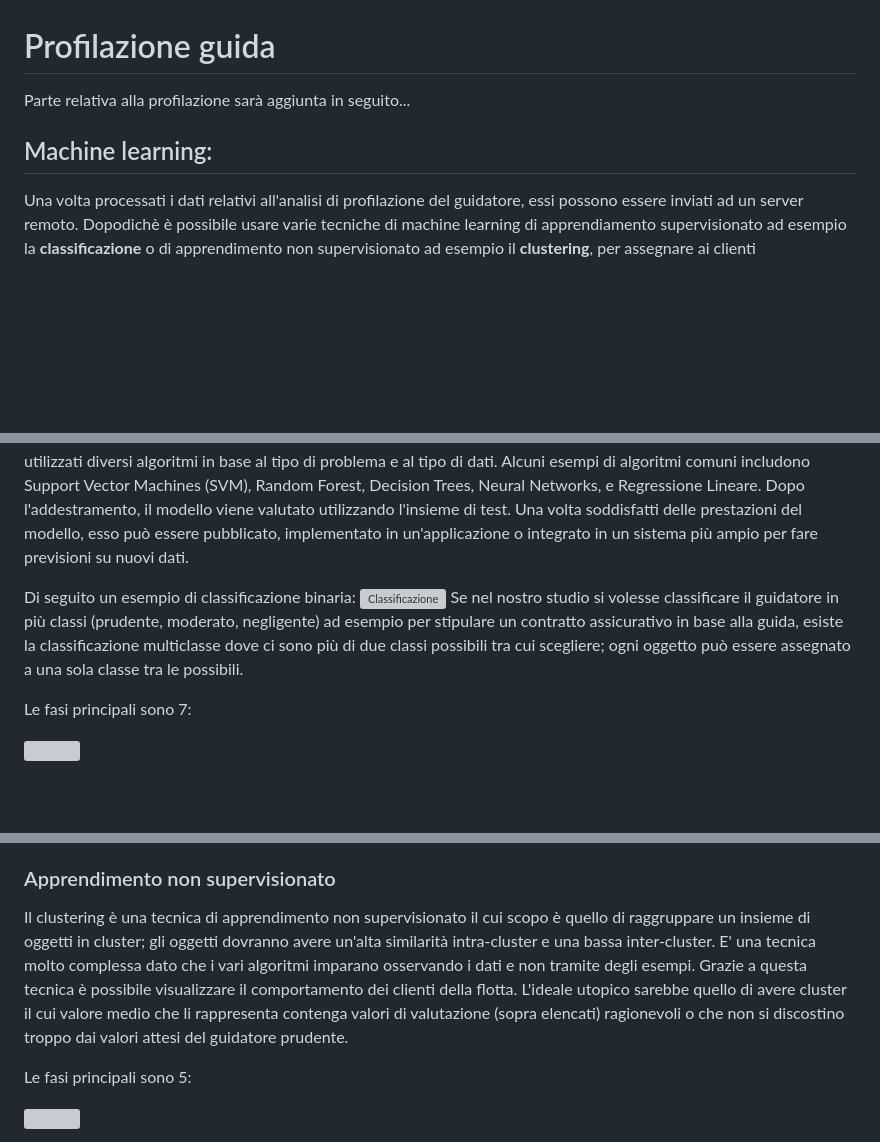
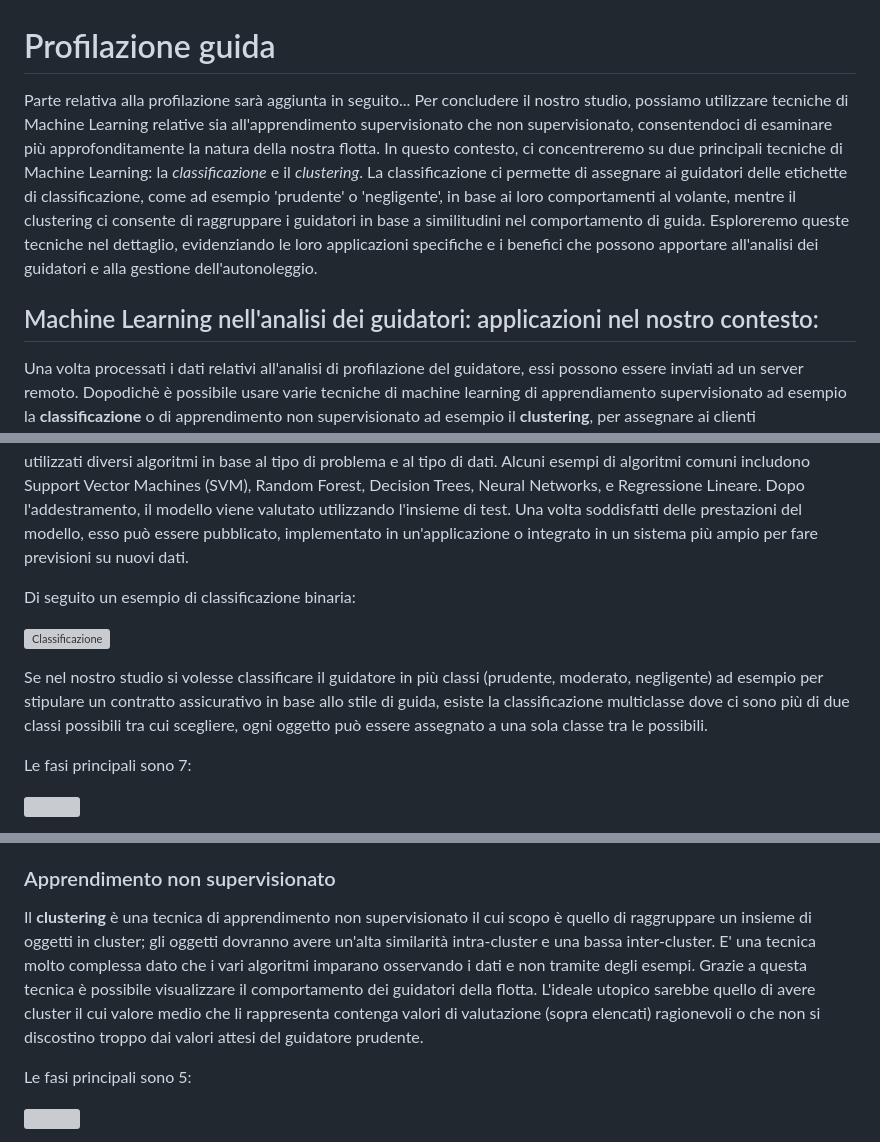
Before and after one commit to AlessandroBelfiore257/BlackBoxProject, a Markdown page: Functionality/ProfilazioneGuida.md, 3 parts joined by grey strips. Rendered like a GitHub page; blank space fills up the shorter version; grey boxes are pictures that could not be loaded.

Commit message:
Modificato file profilazione

```diff
--- a/Functionality/ProfilazioneGuida.md
+++ b/Functionality/ProfilazioneGuida.md
@@ -1,13 +1,17 @@
 # Profilazione guida
 Parte relativa alla profilazione sarà aggiunta in seguito...
-## Machine learning:
+Per concludere il nostro studio, possiamo utilizzare tecniche di Machine Learning relative sia all'apprendimento supervisionato che non supervisionato, consentendoci di esaminare più approfonditamente la natura della nostra flotta.
+In questo contesto, ci concentreremo su due principali tecniche di Machine Learning: la _*classificazione*_ e il _*clustering*_. La classificazione ci permette di assegnare ai guidatori delle etichette di classificazione, come ad esempio 'prudente' o 'negligente', in base ai loro comportamenti al volante, mentre il clustering ci consente di raggruppare i guidatori in base a similitudini nel comportamento di guida. Esploreremo queste tecniche nel dettaglio, evidenziando le loro applicazioni specifiche e i benefici che possono apportare all'analisi dei guidatori e alla gestione dell'autonoleggio.
+## Machine Learning nell'analisi dei guidatori: applicazioni nel nostro contesto:
 Una volta processati i dati relativi all'analisi di profilazione del guidatore, essi possono essere inviati ad un server remoto. Dopodichè è possibile usare varie tecniche di machine learning di apprendiamento supervisionato ad esempio la **classificazione** o di apprendimento non supervisionato ad esempio il **clustering**, per assegnare ai clienti dell'autonoleggio una certa etichetta di classificazione (prudenti o negligenti) o raggrupparli in cluster e osservare il comportamento della flotta.
 ### Apprendimento supervisionato
 La **classificazione** è una tecnica di apprendimento supervisionato, l'obiettivo è quello di predire la classe di appartenenza di un'istanza di input in un insieme discreto di classi. Ad esempio, classificare se una mail è spam o non spam, o se un'immagine contiene un gatto o un cane. Nel nosto caso di studio vorremmo poter classificare i clienti come guidatori prudenti o negligenti in base ai valori di valutazione studiati durante l'analisi di profilazione. Questa tecnica di ML prevede la suddivisione dei dati in due insiemi distinti: un insieme di addestramento e un insieme di test. L'insieme di addestramento viene utilizzato per addestrare il modello, mentre l'insieme di test viene utilizzato per valutarne le prestazioni su dati non visti. Per addestrare un modello di apprendimento supervisionato, vengono utilizzati diversi algoritmi in base al tipo di problema e al tipo di dati. Alcuni esempi di algoritmi comuni includono Support Vector Machines (SVM), Random Forest, Decision Trees, Neural Networks, e Regressione Lineare. Dopo l'addestramento, il modello viene valutato utilizzando l'insieme di test. Una volta soddisfatti delle prestazioni del modello, esso può essere pubblicato, implementato in un'applicazione o integrato in un sistema più ampio per fare previsioni su nuovi dati.
 
 Di seguito un esempio di classificazione binaria:
+
 ![Classificazione](https://www.andreaminini.com/data/andreaminini/apprendimento-supervisionato-esempio-1.gif)
-Se nel nostro studio si volesse classificare il guidatore in più classi (prudente, moderato, negligente) ad esempio per stipulare un contratto assicurativo in base alla guida, esiste la classificazione multiclasse dove ci sono più di due classi possibili tra cui scegliere; ogni oggetto può essere assegnato a una sola classe tra le possibili.
+
+Se nel nostro studio si volesse classificare il guidatore in più classi (prudente, moderato, negligente) ad esempio per stipulare un contratto assicurativo in base allo stile di guida, esiste la classificazione multiclasse dove ci sono più di due classi possibili tra cui scegliere, ogni oggetto può essere assegnato a una sola classe tra le possibili.
 
 Le fasi principali sono 7:
 
@@ -23,6 +27,6 @@ Le fasi principali sono 7:
 
 ### Apprendimento non supervisionato
-Il clustering è una tecnica di apprendimento non supervisionato il cui scopo è quello di raggruppare un insieme di oggetti in cluster; gli oggetti dovranno avere un'alta similarità intra-cluster e una bassa inter-cluster. E' una tecnica molto complessa dato che i vari algoritmi imparano osservando i dati e non tramite degli esempi. Grazie a questa tecnica è possibile visualizzare il comportamento dei clienti della flotta. L'ideale utopico sarebbe quello di avere cluster il cui valore medio che li rappresenta contenga valori di valutazione (sopra elencati) ragionevoli o che non si discostino troppo dai valori attesi del guidatore prudente.
+Il **clustering** è una tecnica di apprendimento non supervisionato il cui scopo è quello di raggruppare un insieme di oggetti in cluster; gli oggetti dovranno avere un'alta similarità intra-cluster e una bassa inter-cluster. E' una tecnica molto complessa dato che i vari algoritmi imparano osservando i dati e non tramite degli esempi. Grazie a questa tecnica è possibile visualizzare il comportamento dei guidatori della flotta. L'ideale utopico sarebbe quello di avere cluster il cui valore medio che li rappresenta contenga valori di valutazione (sopra elencati) ragionevoli o che non si discostino troppo dai valori attesi del guidatore prudente.
 
 Le fasi principali sono 5:
 
```
Also changed, not shown: other parts of Functionality/ProfilazioneGuida.md (+10 -7 lines).
